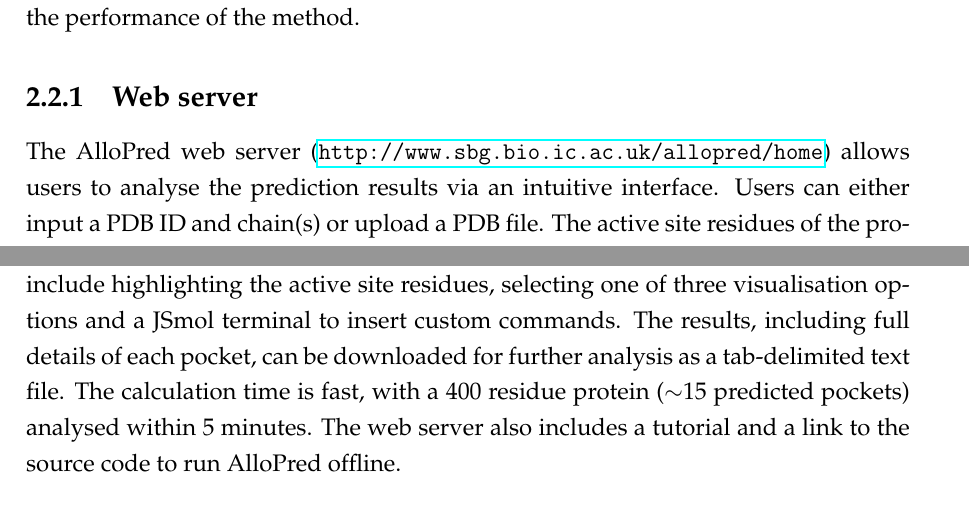
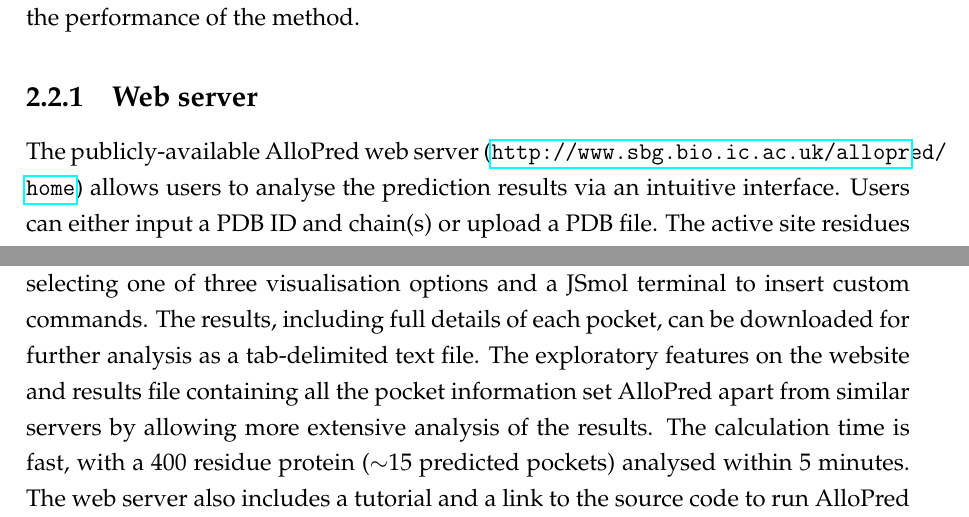
Before and after one commit to jgreener64/phd_thesis, a LaTeX thesis (thesis.tex, which reads allopred.tex): two parts of page 14 of 57, joined at a grey line, cut so that both start at the same text. Compiled offline with pdfLaTeX.

Commit message:
AlloPred additions from NAR submission

```diff
--- a/allopred.tex
+++ b/allopred.tex
@@ -191,7 +193,6 @@ This shows that the above results used for comparison to other methods are indic
 
 \subsection{Web server}
 
-The AlloPred web server (\url{http://www.sbg.bio.ic.ac.uk/allopred/home}) allows users to analyse the prediction results via an intuitive interface.
+The publicly-available AlloPred web server (\url{http://www.sbg.bio.ic.ac.uk/allopred/home}) allows users to analyse the prediction results via an intuitive interface.
 Users can either input a PDB ID and chain(s) or upload a PDB file.
-The active site residues of the protein must be given but there is an option to retrieve this data, if it is available, from the Catalytic Site Atlas \cite{Furnham2014}.
-The results page is shown in Figure~\ref{fig:web_results}.
+The active site residues of the protein must be given but there is an option to retrieve this data, if it is available, from the Catalytic Site Atlas (CSA) \cite{Furnham2014}.
@@ -200,6 +205,7 @@ The table can be sorted and filtered by any one or more of the 29 AlloPred and F
 The page also allows users to visualise each pocket on the protein in a JSmol window that lets the user explore the protein and its predicted allosteric sites.
 Features include highlighting the active site residues, selecting one of three visualisation options and a JSmol terminal to insert custom commands.
 The results, including full details of each pocket, can be downloaded for further analysis as a tab-delimited text file.
+The exploratory features on the website and results file containing all the pocket information set AlloPred apart from similar servers by allowing more extensive analysis of the results.
 The calculation time is fast, with a 400 residue protein ($\sim$15 predicted pockets) analysed within 5 minutes.
 The web server also includes a tutorial and a link to the source code to run AlloPred offline.
 
```
Also changed, not shown: README.md, allopred.tex (6 more changed lines).
